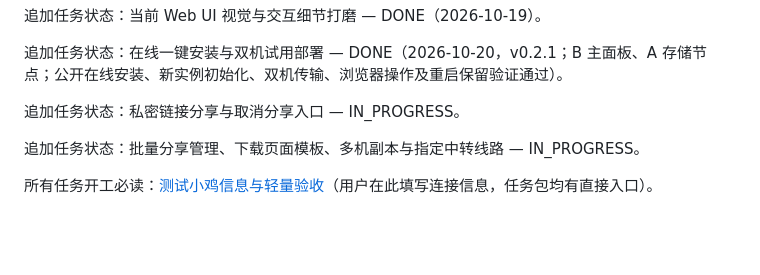
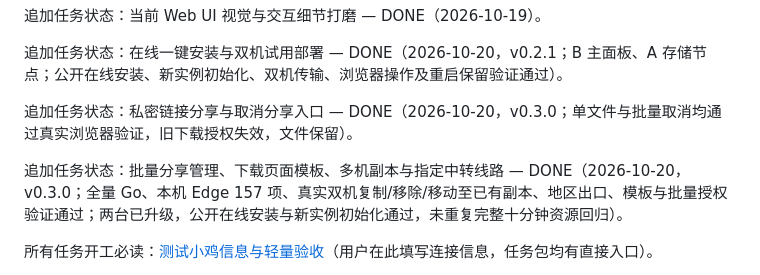
Before and after one commit to BFRKQSB7/FilePanel, a Markdown page: tasks/README.md, the part around the change. GitHub-like rendering; blank space fills up the shorter version.

Commit message:
docs: complete sharing and multi-host replica acceptance

```diff
--- a/tasks/README.md
+++ b/tasks/README.md
@@ -19,9 +19,9 @@ Recommended next task: NONE（现有任务全部完成）
 
 追加任务状态：在线一键安装与双机试用部署 — DONE（2026-10-20，v0.2.1；B 主面板、A 存储节点；公开在线安装、新实例初始化、双机传输、浏览器操作及重启保留验证通过）。
 
-追加任务状态：私密链接分享与取消分享入口 — IN_PROGRESS。
+追加任务状态：私密链接分享与取消分享入口 — DONE（2026-10-20，v0.3.0；单文件与批量取消均通过真实浏览器验证，旧下载授权失效，文件保留）。
 
-追加任务状态：批量分享管理、下载页面模板、多机副本与指定中转线路 — IN_PROGRESS。
+追加任务状态：批量分享管理、下载页面模板、多机副本与指定中转线路 — DONE（2026-10-20，v0.3.0；全量 Go、本机 Edge 157 项、真实双机复制/移除/移动至已有副本、地区出口、模板与批量授权验证通过；两台已升级，公开在线安装与新实例初始化通过，未重复完整十分钟资源回归）。
 
 所有任务开工必读：[测试小鸡信息与轻量验收](../TEST_ENVIRONMENT.md)（用户在此填写连接信息，任务包均有直接入口）。
 
```
